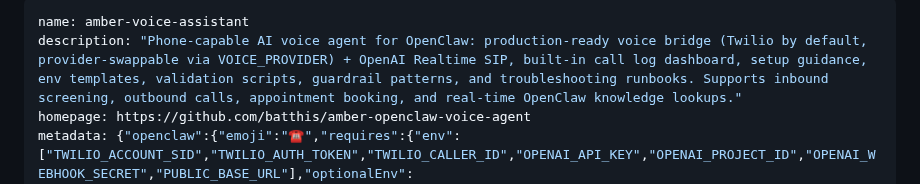
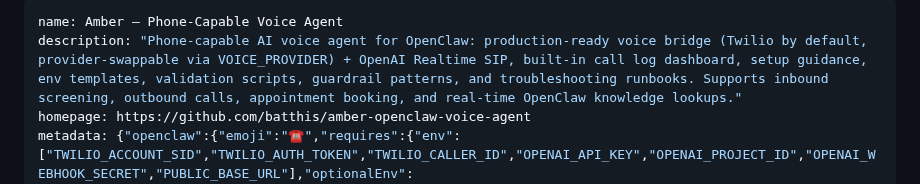
Before and after one commit to batthis/amber-openclaw-voice-agent, a Markdown page: SKILL.md, the part around the change. Rendered like a GitHub page.

Commit message:
fix: restore display name to 'Amber — Phone-Capable Voice Agent'

```diff
--- a/SKILL.md
+++ b/SKILL.md
@@ -1,5 +1,5 @@
 ---
-name: amber-voice-assistant
+name: Amber — Phone-Capable Voice Agent
 description: "Phone-capable AI voice agent for OpenClaw: production-ready voice bridge (Twilio by default, provider-swappable via VOICE_PROVIDER) + OpenAI Realtime SIP, built-in call log dashboard, setup guidance, env templates, validation scripts, guardrail patterns, and troubleshooting runbooks. Supports inbound screening, outbound calls, appointment booking, and real-time OpenClaw knowledge lookups."
 homepage: https://github.com/batthis/amber-openclaw-voice-agent
 metadata: {"openclaw":{"emoji":"☎️","requires":{"env":["TWILIO_ACCOUNT_SID","TWILIO_AUTH_TOKEN","TWILIO_CALLER_ID","OPENAI_API_KEY","OPENAI_PROJECT_ID","OPENAI_WEBHOOK_SECRET","PUBLIC_BASE_URL"],"optionalEnv":["OPENCLAW_GATEWAY_URL","OPENCLAW_GATEWAY_TOKEN","BRIDGE_API_TOKEN","TWILIO_WEBHOOK_STRICT","VOICE_PROVIDER","VOICE_WEBHOOK_SECRET"],"anyBins":["node","ical-query"]},"primaryEnv":"OPENAI_API_KEY"}}
```
